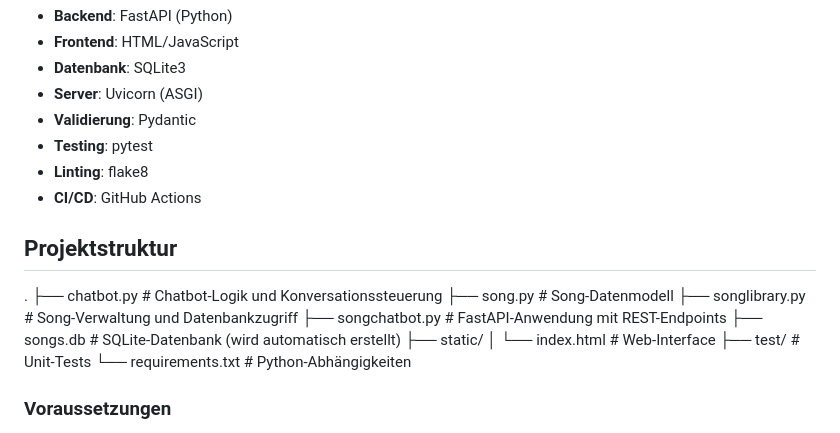
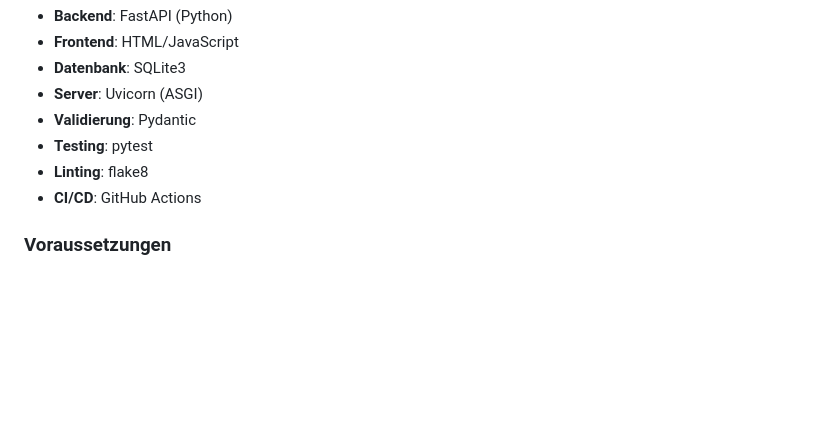
Before and after one commit to tvan21/songchatbot, a Markdown page: README.md, the part around one of its changes. Rendered like a GitHub page; blank space fills up the shorter version.

Commit message:
fix: README

```diff
--- a/README.md
+++ b/README.md
@@ -27,19 +27,6 @@ Der Song Chatbot hilft Nutzern, passende Songs basierend auf ihren Vorlieben zu
 - **Testing**: pytest
 - **Linting**: flake8
 - **CI/CD**: GitHub Actions
-
-## Projektstruktur
-
-.
-├── chatbot.py          # Chatbot-Logik und Konversationssteuerung
-├── song.py             # Song-Datenmodell
-├── songlibrary.py      # Song-Verwaltung und Datenbankzugriff
-├── songchatbot.py      # FastAPI-Anwendung mit REST-Endpoints
-├── songs.db            # SQLite-Datenbank (wird automatisch erstellt)
-├── static/
-│   └── index.html      # Web-Interface
-├── test/               # Unit-Tests
-└── requirements.txt    # Python-Abhängigkeiten
 
 
 ### Voraussetzungen
```
Also changed, not shown: other parts of README.md (+0 -1 lines).
